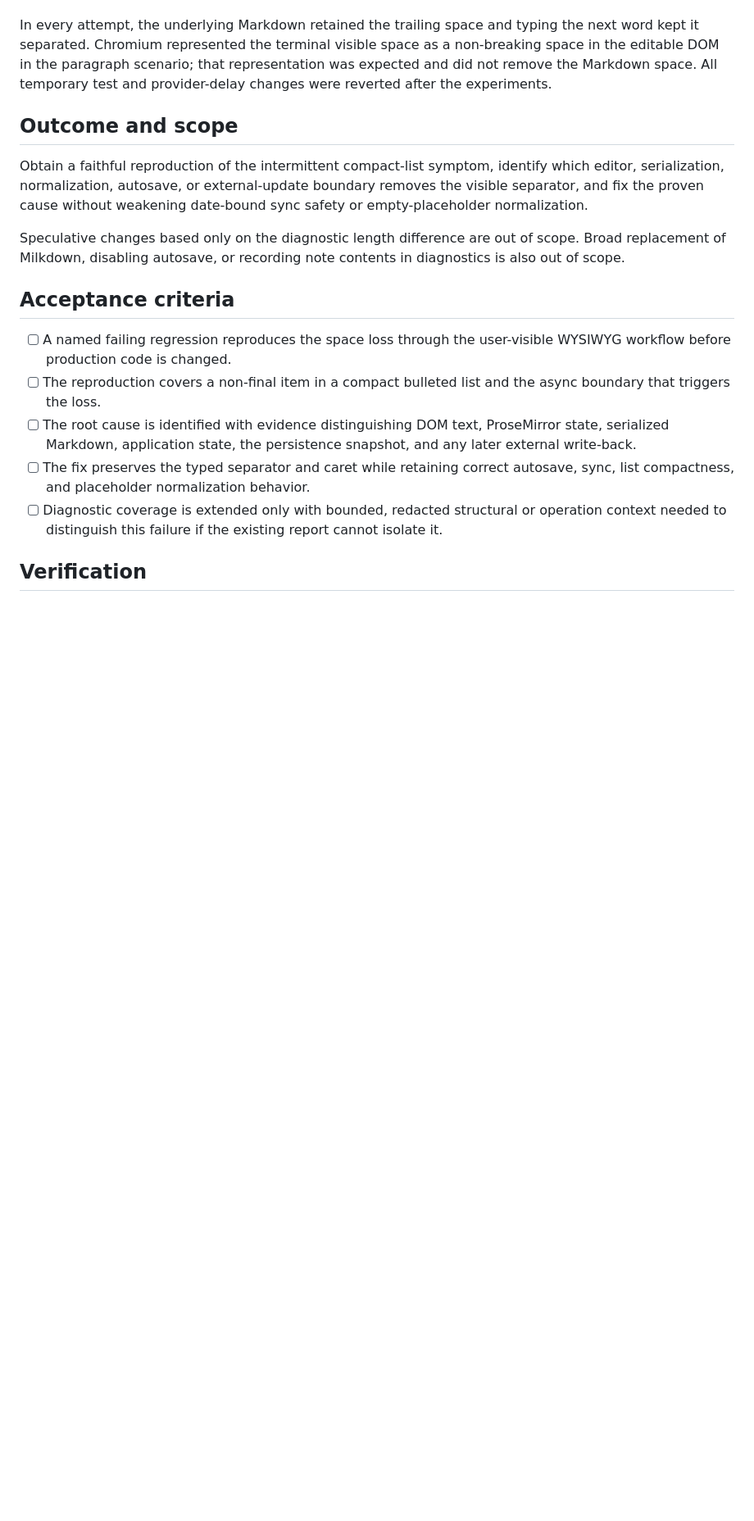
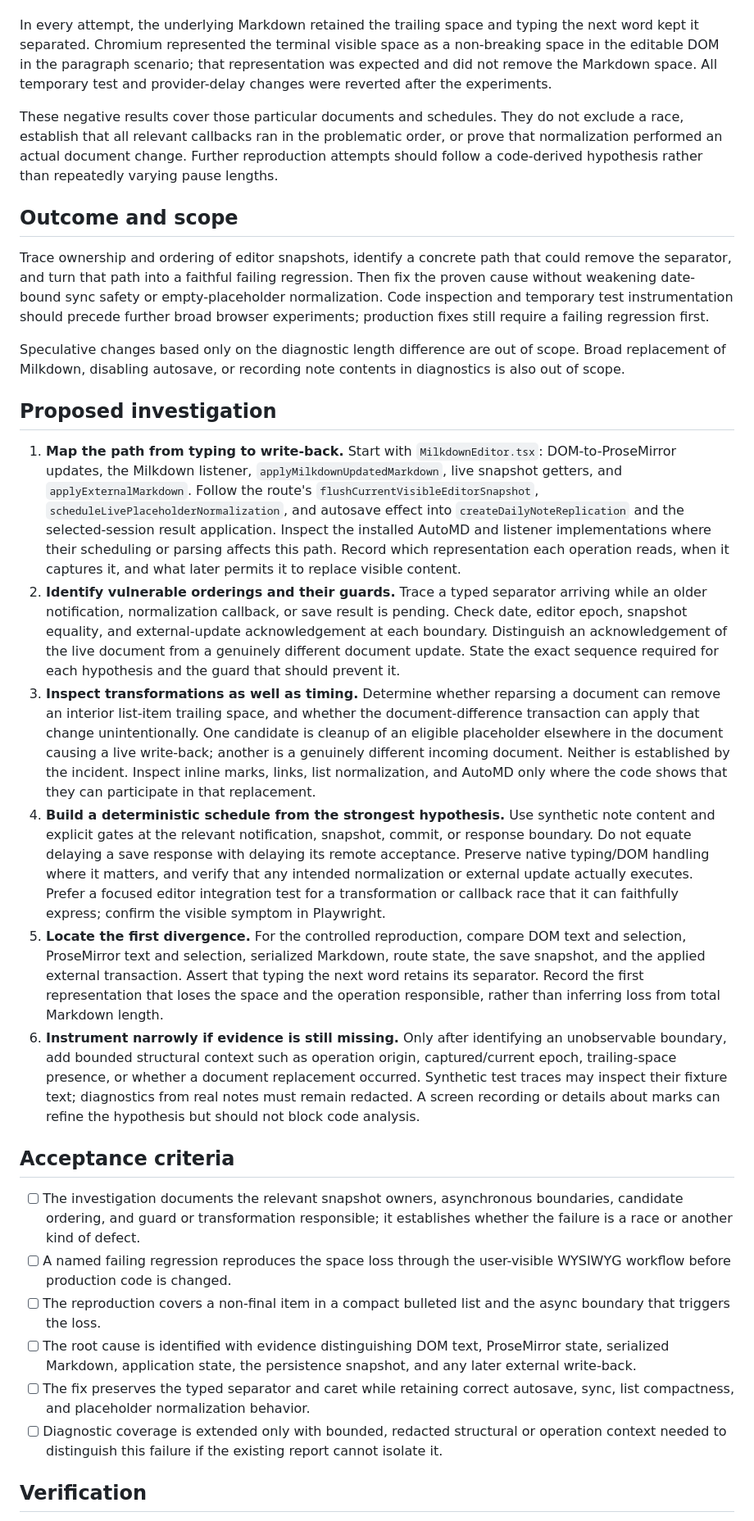
Before and after one commit to ivarru/jot, a Markdown page: issues/0007-intermittent-list-item-trailing-space-loss.md, the part around one of its changes. Shown at 82% size. GitHub-like rendering; blank space fills up the shorter version.

Commit message:
Prioritize code-led investigation of trailing-space loss

```diff
--- a/issues/0007-intermittent-list-item-trailing-space-loss.md
+++ b/issues/0007-intermittent-list-item-trailing-space-loss.md
@@ -50,17 +56,55 @@ Chromium represented the terminal visible space as a non-breaking space in the e
 that representation was expected and did not remove the Markdown space. All temporary test and provider-delay changes
 were reverted after the experiments.
 
+These negative results cover those particular documents and schedules. They do not exclude a race, establish that all
+relevant callbacks ran in the problematic order, or prove that normalization performed an actual document change.
+Further reproduction attempts should follow a code-derived hypothesis rather than repeatedly varying pause lengths.
+
 ## Outcome and scope
 
-Obtain a faithful reproduction of the intermittent compact-list symptom, identify which editor, serialization,
-normalization, autosave, or external-update boundary removes the visible separator, and fix the proven cause without
-weakening date-bound sync safety or empty-placeholder normalization.
+Trace ownership and ordering of editor snapshots, identify a concrete path that could remove the separator, and turn
+that path into a faithful failing regression. Then fix the proven cause without weakening date-bound sync safety or
+empty-placeholder normalization. Code inspection and temporary test instrumentation should precede further broad
+browser experiments; production fixes still require a failing regression first.
 
 Speculative changes based only on the diagnostic length difference are out of scope. Broad replacement of Milkdown,
 disabling autosave, or recording note contents in diagnostics is also out of scope.
 
+## Proposed investigation
+
+1. **Map the path from typing to write-back.** Start with `MilkdownEditor.tsx`: DOM-to-ProseMirror updates, the Milkdown
+   listener, `applyMilkdownUpdatedMarkdown`, live snapshot getters, and `applyExternalMarkdown`. Follow the route's
+   `flushCurrentVisibleEditorSnapshot`, `scheduleLivePlaceholderNormalization`, and autosave effect into
+   `createDailyNoteReplication` and the selected-session result application. Inspect the installed AutoMD and listener
+   implementations where their scheduling or parsing affects this path. Record which representation each operation
+   reads, when it captures it, and what later permits it to replace visible content.
+2. **Identify vulnerable orderings and their guards.** Trace a typed separator arriving while an older notification,
+   normalization callback, or save result is pending. Check date, editor epoch, snapshot equality, and external-update
+   acknowledgement at each boundary. Distinguish an acknowledgement of the live document from a genuinely different
+   document update. State the exact sequence required for each hypothesis and the guard that should prevent it.
+3. **Inspect transformations as well as timing.** Determine whether reparsing a document can remove an interior
+   list-item trailing space, and whether the document-difference transaction can apply that change unintentionally.
+   One candidate is cleanup of an eligible placeholder elsewhere in the document causing a live write-back; another
+   is a genuinely different incoming document. Neither is established by the incident. Inspect inline marks, links,
+   list normalization, and AutoMD only where the code shows that they can participate in that replacement.
+4. **Build a deterministic schedule from the strongest hypothesis.** Use synthetic note content and explicit gates at
+   the relevant notification, snapshot, commit, or response boundary. Do not equate delaying a save response with
+   delaying its remote acceptance. Preserve native typing/DOM handling where it matters, and verify that any intended
+   normalization or external update actually executes. Prefer a focused editor integration test for a transformation
+   or callback race that it can faithfully express; confirm the visible symptom in Playwright.
+5. **Locate the first divergence.** For the controlled reproduction, compare DOM text and selection, ProseMirror text
+   and selection, serialized Markdown, route state, the save snapshot, and the applied external transaction. Assert
+   that typing the next word retains its separator. Record the first representation that loses the space and the
+   operation responsible, rather than inferring loss from total Markdown length.
+6. **Instrument narrowly if evidence is still missing.** Only after identifying an unobservable boundary, add bounded
+   structural context such as operation origin, captured/current epoch, trailing-space presence, or whether a document
+   replacement occurred. Synthetic test traces may inspect their fixture text; diagnostics from real notes must remain
+   redacted. A screen recording or details about marks can refine the hypothesis but should not block code analysis.
+
 ## Acceptance criteria
 
+- [ ] The investigation documents the relevant snapshot owners, asynchronous boundaries, candidate ordering, and
+  guard or transformation responsible; it establishes whether the failure is a race or another kind of defect.
 - [ ] A named failing regression reproduces the space loss through the user-visible WYSIWYG workflow before production
   code is changed.
 - [ ] The reproduction covers a non-final item in a compact bulleted list and the async boundary that triggers the loss.
```
Also changed, not shown: other parts of issues/0007-intermittent-list-item-trailing-space-loss.md (+13 -5 lines).
